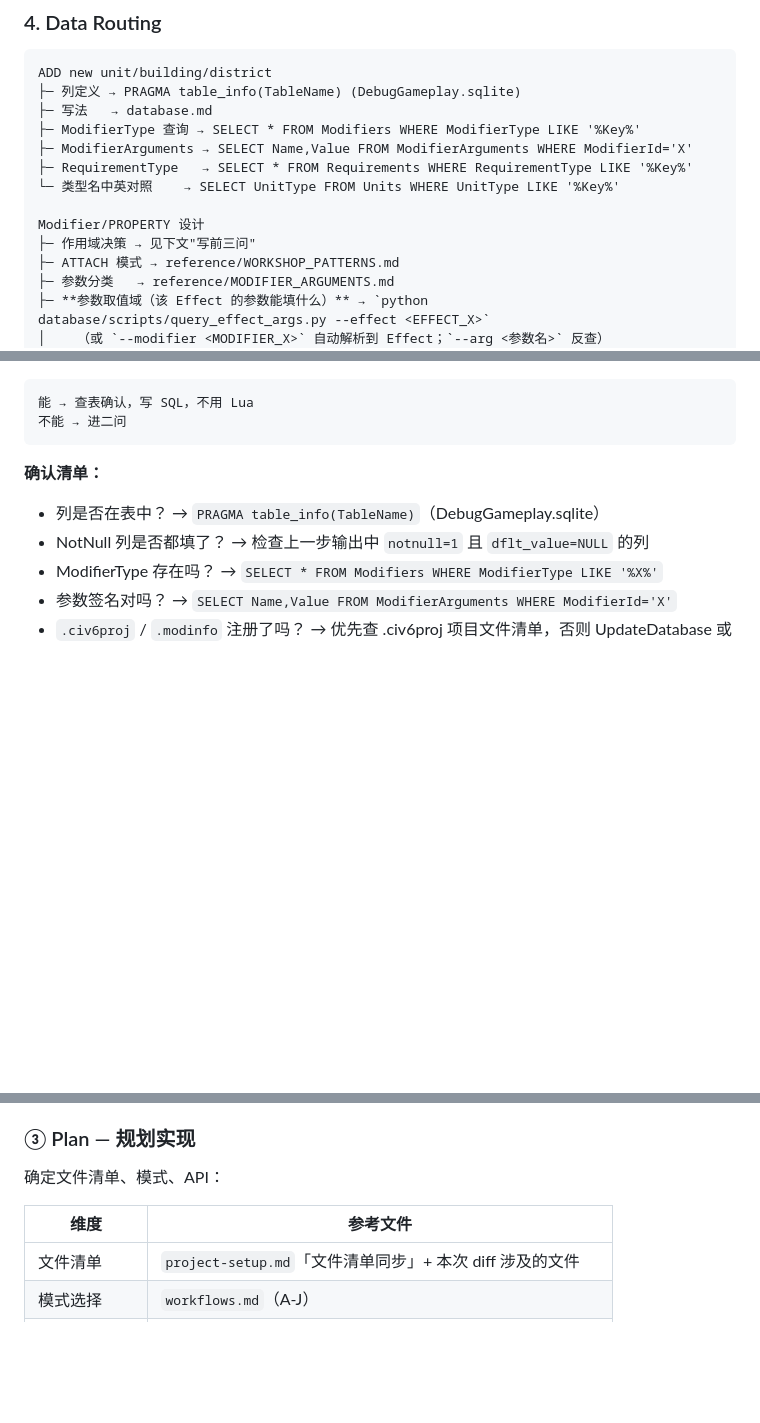
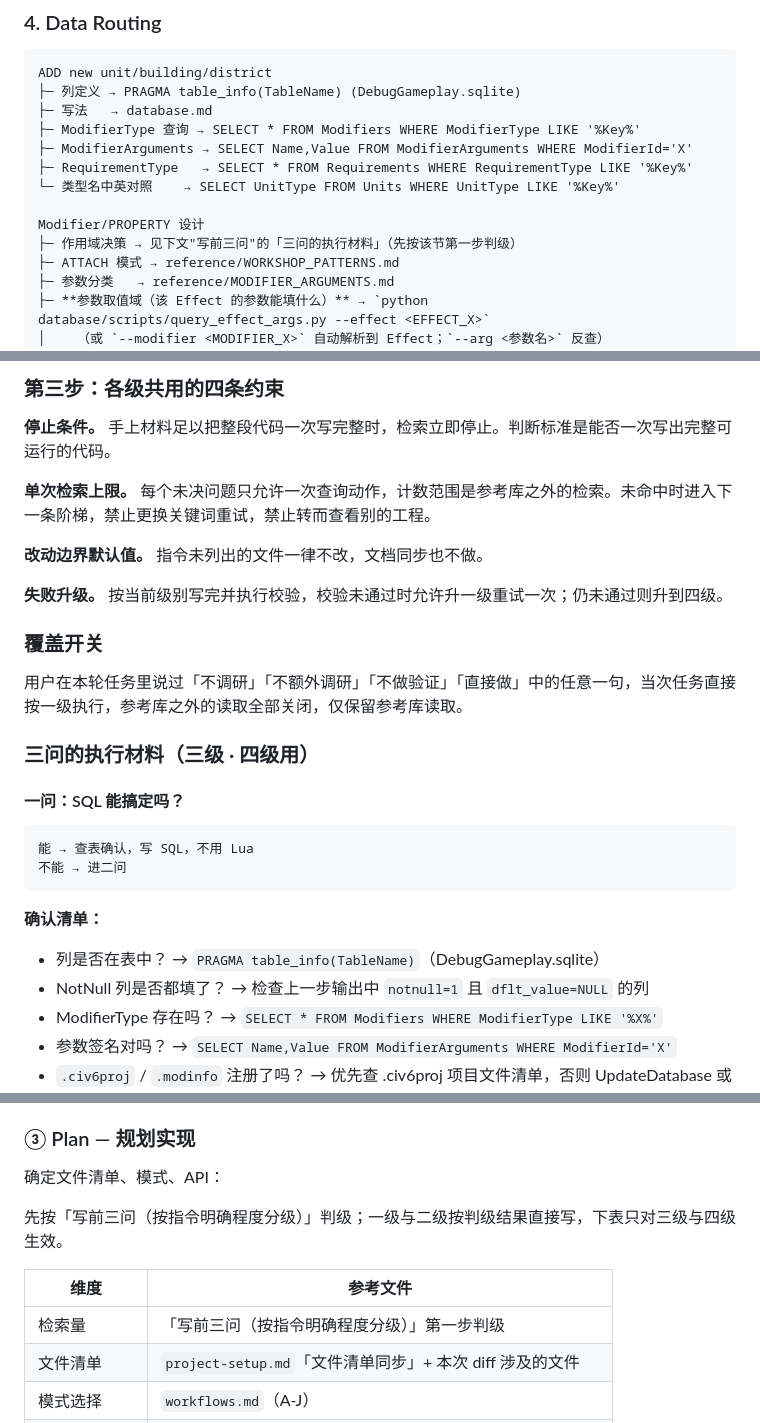
Before and after one commit to nuanyuqingfeng/civ6-modding-skills, a Markdown page: SKILL.md, 3 parts joined by grey strips. Drawn GitHub-style; blank space fills up the shorter version.

Commit message:
docs(skill): 写前三问改为按指令明确程度分级，新增参考库只读不追源口径

````diff
--- a/SKILL.md
+++ b/SKILL.md
@@ -198,7 +198,7 @@ ADD new unit/building/district
 └─ 类型名中英对照    → SELECT UnitType FROM Units WHERE UnitType LIKE '%Key%'
 
 Modifier/PROPERTY 设计
-├─ 作用域决策 → 见下文"写前三问"
+├─ 作用域决策 → 见下文"写前三问"的「三问的执行材料」（先按该节第一步判级）
 ├─ ATTACH 模式 → reference/WORKSHOP_PATTERNS.md
 ├─ 参数分类   → reference/MODIFIER_ARGUMENTS.md
 ├─ **参数取值域（该 Effect 的参数能填什么）** → `python database/scripts/query_effect_args.py --effect <EFFECT_X>`
@@ -356,3 +404,21 @@ SELECT * FROM RequirementArguments WHERE RequirementId = '<上一步的 ReqId>';
+### 第三步：各级共用的四条约束
+
+**停止条件。** 手上材料足以把整段代码一次写完整时，检索立即停止。判断标准是能否一次写出完整可运行的代码。
+
+**单次检索上限。** 每个未决问题只允许一次查询动作，计数范围是参考库之外的检索。未命中时进入下一条阶梯，禁止更换关键词重试，禁止转而查看别的工程。
+
+**改动边界默认值。** 指令未列出的文件一律不改，文档同步也不做。
+
+**失败升级。** 按当前级别写完并执行校验，校验未通过时允许升一级重试一次；仍未通过则升到四级。
+
+### 覆盖开关
+
+用户在本轮任务里说过「不调研」「不额外调研」「不做验证」「直接做」中的任意一句，当次任务直接按一级执行，参考库之外的读取全部关闭，仅保留参考库读取。
+
+
+### 三问的执行材料（三级 · 四级用）
+
+#### 一问：SQL 能搞定吗？
 
 ```
 能 → 查表确认，写 SQL，不用 Lua
@@ -482,8 +548,11 @@ SELECT * FROM RequirementArguments WHERE RequirementId = '<上一步的 ReqId>';
 
 确定文件清单、模式、API：
 
+先按「写前三问（按指令明确程度分级）」判级；一级与二级按判级结果直接写，下表只对三级与四级生效。
+
 | 维度 | 参考文件 |
 |------|---------|
+| 检索量 | 「写前三问（按指令明确程度分级）」第一步判级 |
 | 文件清单 | `project-setup.md`「文件清单同步」+ 本次 diff 涉及的文件 |
 | 模式选择 | `workflows.md`（A-J） |
 | API 查询 | `api-cheatsheet.md` / `database\api.sqlite` |
````
Also changed, not shown: other parts of SKILL.md (+53 -5 lines).
